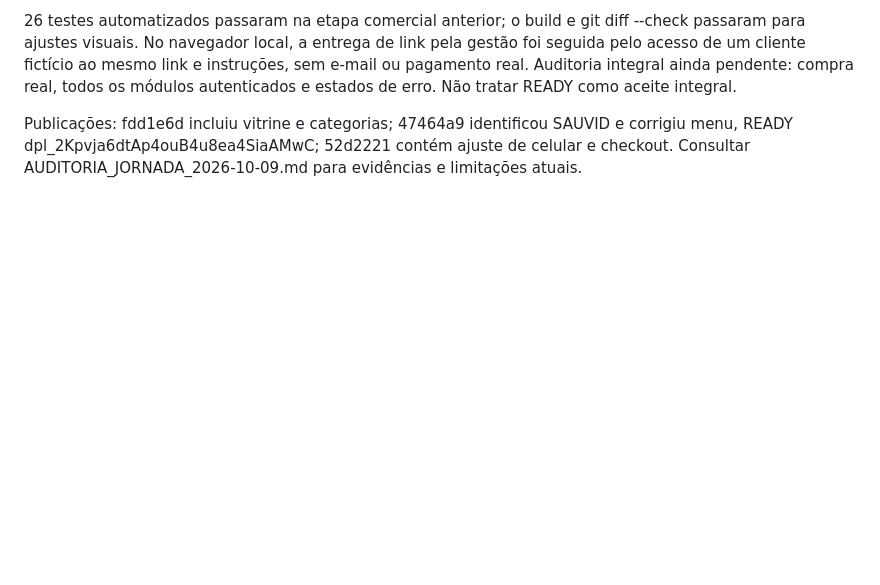
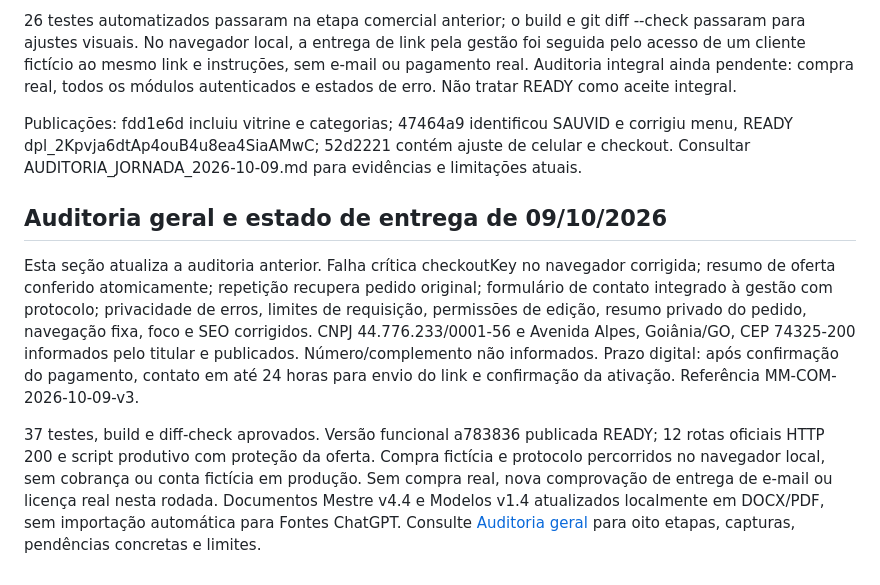
Before and after one commit to MINDMORPHIA/mindmorphia-site, a Markdown page: docs/IMPLEMENTACAO_PORTAL.md, the part around the change. Rendered like a GitHub page; blank space fills up the shorter version.

Commit message:
Document completed audit evidence and remaining acceptance steps

```diff
--- a/docs/IMPLEMENTACAO_PORTAL.md
+++ b/docs/IMPLEMENTACAO_PORTAL.md
@@ -97,3 +97,9 @@ Entrega digital exige pagamento integral confirmado, link HTTPS, produto do pedi
 26 testes automatizados passaram na etapa comercial anterior; o build e git diff --check passaram para ajustes visuais. No navegador local, a entrega de link pela gestão foi seguida pelo acesso de um cliente fictício ao mesmo link e instruções, sem e-mail ou pagamento real. Auditoria integral ainda pendente: compra real, todos os módulos autenticados e estados de erro. Não tratar READY como aceite integral.
 
 Publicações: fdd1e6d incluiu vitrine e categorias; 47464a9 identificou SAUVID e corrigiu menu, READY dpl_2Kpvja6dtAp4ouB4u8ea4SiaAMwC; 52d2221 contém ajuste de celular e checkout. Consultar AUDITORIA_JORNADA_2026-10-09.md para evidências e limitações atuais.
+
+## Auditoria geral e estado de entrega de 09/10/2026
+
+Esta seção atualiza a auditoria anterior. Falha crítica checkoutKey no navegador corrigida; resumo de oferta conferido atomicamente; repetição recupera pedido original; formulário de contato integrado à gestão com protocolo; privacidade de erros, limites de requisição, permissões de edição, resumo privado do pedido, navegação fixa, foco e SEO corrigidos. CNPJ 44.776.233/0001-56 e Avenida Alpes, Goiânia/GO, CEP 74325-200 informados pelo titular e publicados. Número/complemento não informados. Prazo digital: após confirmação do pagamento, contato em até 24 horas para envio do link e confirmação da ativação. Referência MM-COM-2026-10-09-v3.
+
+37 testes, build e diff-check aprovados. Versão funcional a783836 publicada READY; 12 rotas oficiais HTTP 200 e script produtivo com proteção da oferta. Compra fictícia e protocolo percorridos no navegador local, sem cobrança ou conta fictícia em produção. Sem compra real, nova comprovação de entrega de e-mail ou licença real nesta rodada. Documentos Mestre v4.4 e Modelos v1.4 atualizados localmente em DOCX/PDF, sem importação automática para Fontes ChatGPT. Consulte [Auditoria geral](AUDITORIA_GERAL_2026-10-09.md) para oito etapas, capturas, pendências concretas e limites.
```
Also changed, not shown: docs/AUDITORIA_GERAL_2026-10-09.md (added, +72 -0 lines), docs/AUDITORIA_JORNADA_2026-10-09.md (+4 -0 lines).
